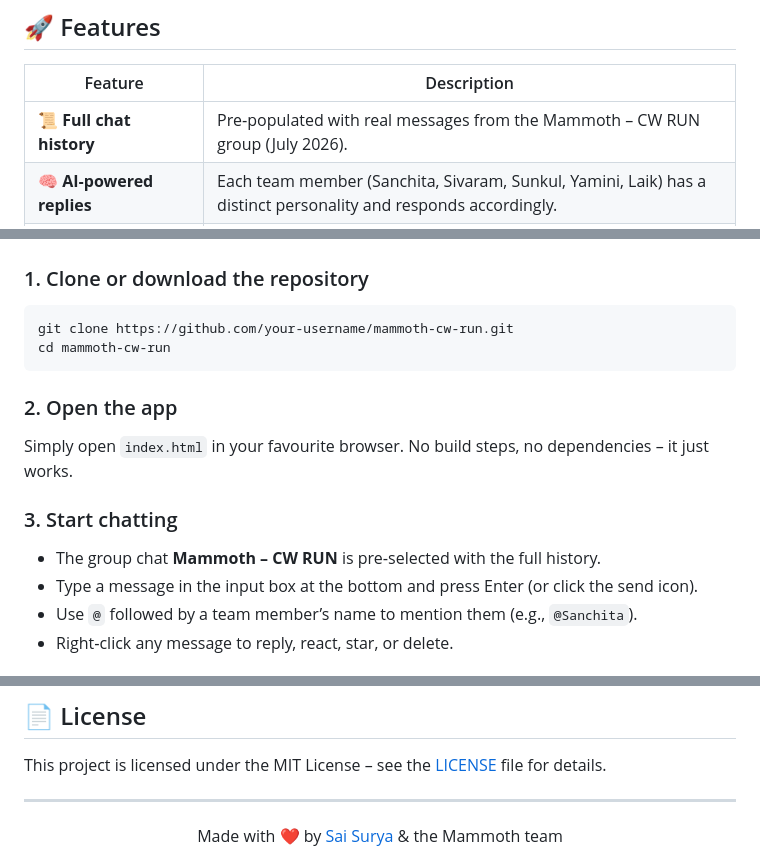
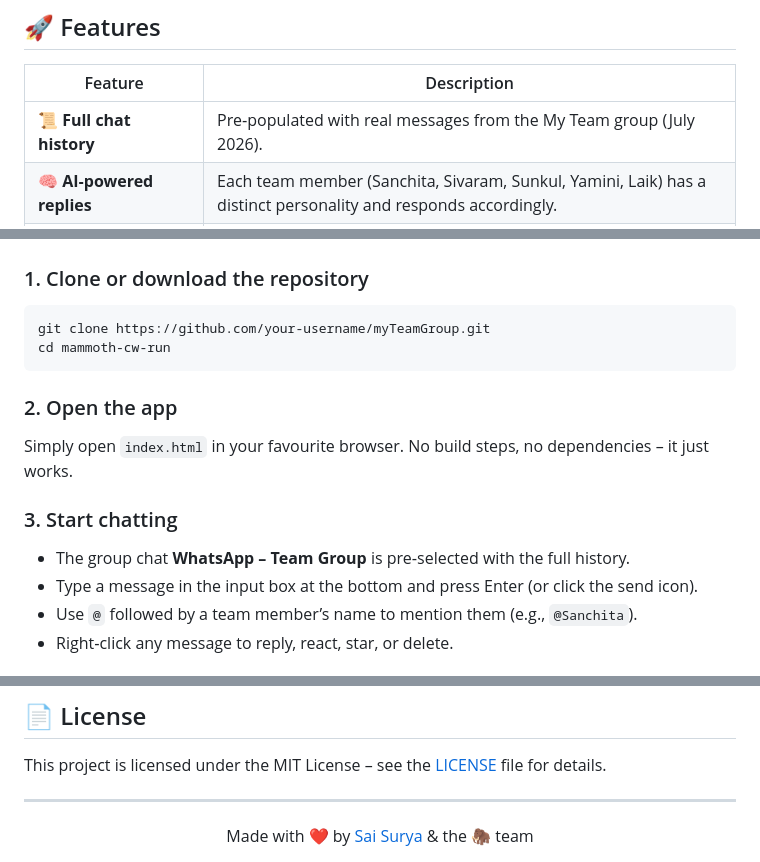
Before and after one commit to suryasticsai/myTeamOnWhatsApp, a Markdown page: README.md, 3 parts joined by grey strips. Rendered like a GitHub page.

````diff
--- a/README.md
+++ b/README.md
@@ -29,7 +29,7 @@ With features like @mentions, reply threading, reactions, voice messages, and pe
 
 | Feature | Description |
 |---------|-------------|
-| **📜 Full chat history** | Pre‑populated with real messages from the Mammoth – CW RUN group (July 2026). |
+| **📜 Full chat history** | Pre‑populated with real messages from the My Team group (July 2026). |
 | **🧠 AI‑powered replies** | Each team member (Sanchita, Sivaram, Sunkul, Yamini, Laik) has a distinct personality and responds accordingly. |
 | **@mentions** | Type `@` followed by a name to tag a specific member – they will reply within seconds. |
 | **💬 Reply threading** | Right‑click any message to reply directly, with a quote card appearing above the input. |
@@ -70,7 +70,7 @@ This project leverages **RAGina** – a lightweight RAG (Retrieval‑Augmented G
 ### 1. Clone or download the repository
 
 ```bash
-git clone https://github.com/your-username/mammoth-cw-run.git
+git clone https://github.com/your-username/myTeamGroup.git
 cd mammoth-cw-run
 ```
 
@@ -80,7 +80,7 @@ Simply open `index.html` in your favourite browser. No build steps, no dependenc
 
 ### 3. Start chatting
 
-- The group chat **Mammoth – CW RUN** is pre‑selected with the full history.
+- The group chat **WhatsApp – Team Group** is pre‑selected with the full history.
 - Type a message in the input box at the bottom and press Enter (or click the send icon).
 - Use `@` followed by a team member’s name to mention them (e.g., `@Sanchita`).
 - Right‑click any message to reply, react, star, or delete.
@@ -145,5 +145,5 @@ This project is licensed under the MIT License – see the [LICENSE](LICENSE) fi
 ---
 
 <div align="center">
-  Made with ❤️ by <a href="https://github.com/suryasticsai">Sai Surya</a> & the Mammoth team
+  Made with ❤️ by <a href="https://github.com/suryasticsai">Sai Surya</a> & the 🦣 team
 </div>
````
